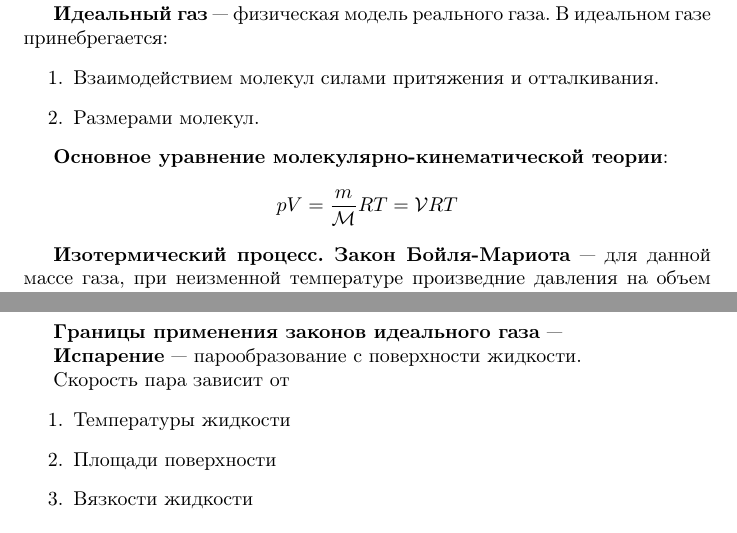
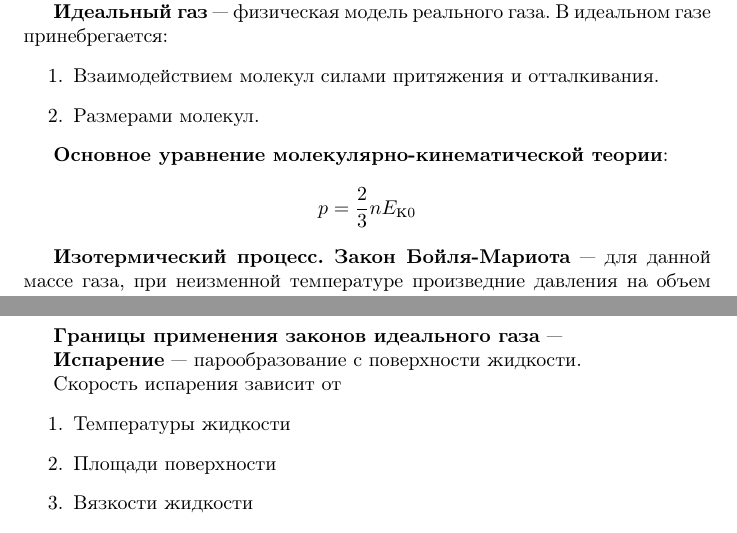
Before and after one commit to bularond/fizika_zachet, a LaTeX document (main.tex): two parts of pages 40 and 52 of 53, joined at a grey line, cut so that both start at the same text. Compiled offline with pdfLaTeX.

Commit message:
Пофиксил 18 и 19 билеты

```diff
--- a/main.tex
+++ b/main.tex
@@ -756,7 +756,7 @@ $$
 
 {\bf Основное уравнение молекулярно-кинематической теории}:
 $$
-pV=\frac{m}{\mathcal{M}}RT=\mathcal{V} RT
+p=\frac{2}{3}nE_{\textrm{к}0}
 $$
 
 {\bf Изотермический процесс. Закон Бойля-Мариота} ---
@@ -946,7 +946,7 @@ $$
 {\bf Испарение} ---
 парообразование с поверхности жидкости.
 
-Скорость пара зависит от
+Скорость испарения зависит от
 \begin{enumerate}
   \item Температуры жидкости
   \item Площади поверхности
```
Also changed, not shown: main.pdf, main.tex (4 more changed lines).
